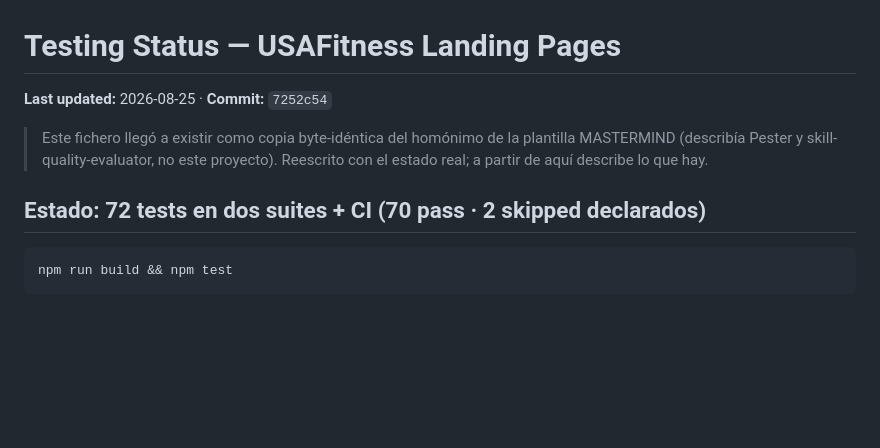
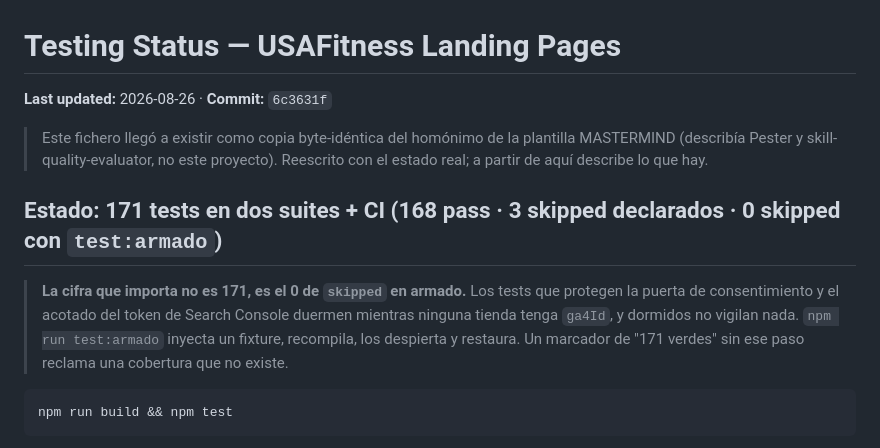
Before and after one commit to tottimilan/usafitness, a Markdown page: memory/09-testing-status.md, the part around the change. Rendered like a GitHub page; blank space fills up the shorter version.

````diff
--- a/memory/09-testing-status.md
+++ b/memory/09-testing-status.md
@@ -1,10 +1,16 @@
 # Testing Status — USAFitness Landing Pages
 
-**Last updated:** 2026-08-25 · **Commit:** `7252c54`
+**Last updated:** 2026-08-26 · **Commit:** `6c3631f`
 
 > Este fichero llegó a existir como copia byte-idéntica del homónimo de la plantilla MASTERMIND (describía Pester y skill-quality-evaluator, no este proyecto). Reescrito con el estado real; a partir de aquí describe lo que hay.
 
-## Estado: 72 tests en dos suites + CI (70 pass · 2 skipped declarados)
+## Estado: 171 tests en dos suites + CI (168 pass · 3 skipped declarados · **0 skipped con `test:armado`**)
+
+> **La cifra que importa no es 171, es el 0 de `skipped` en armado.** Los tests que
+> protegen la puerta de consentimiento y el acotado del token de Search Console
+> duermen mientras ninguna tienda tenga `ga4Id`, y dormidos no vigilan nada.
+> `npm run test:armado` inyecta un fixture, recompila, los despierta y restaura.
+> Un marcador de "171 verdes" sin ese paso reclama una cobertura que no existe.
 
 ```bash
 npm run build && npm test
````
Also changed, not shown: memory/06-feature-map.md (+6 -5 lines).
